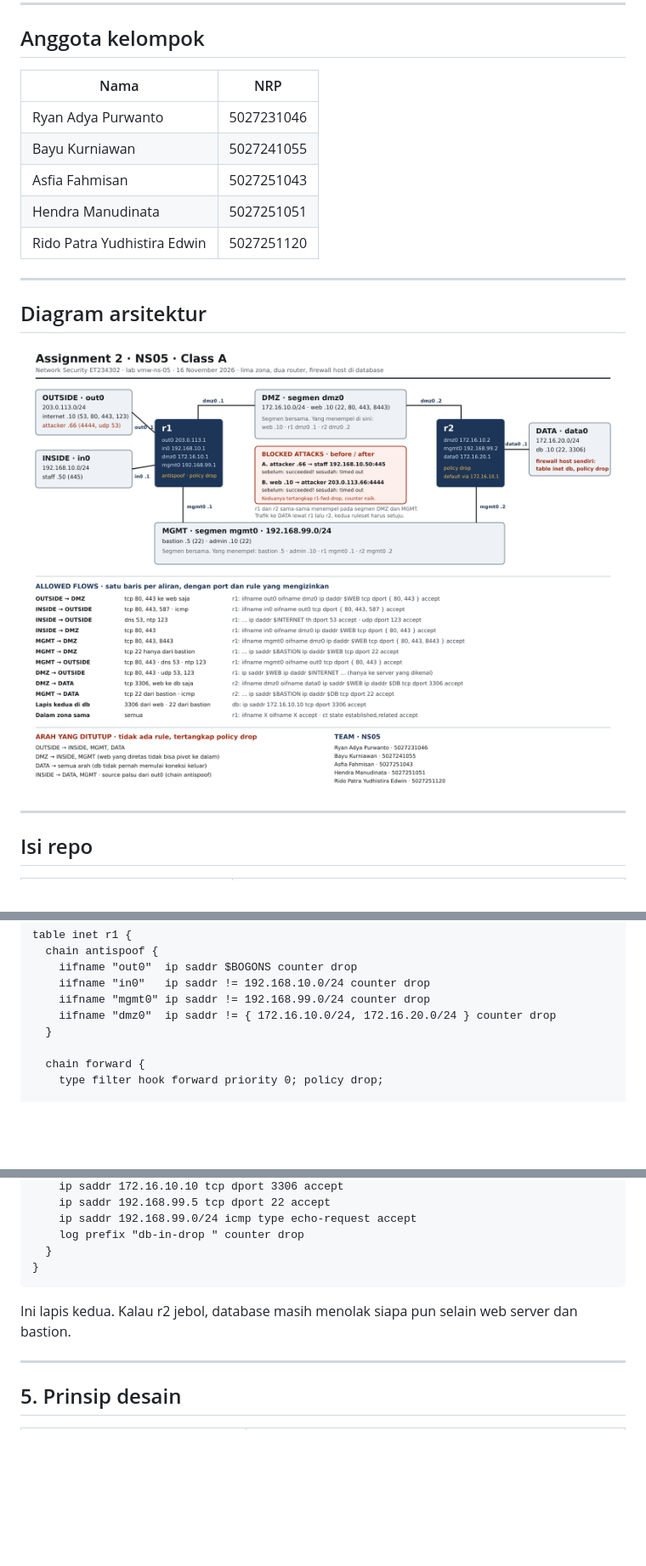
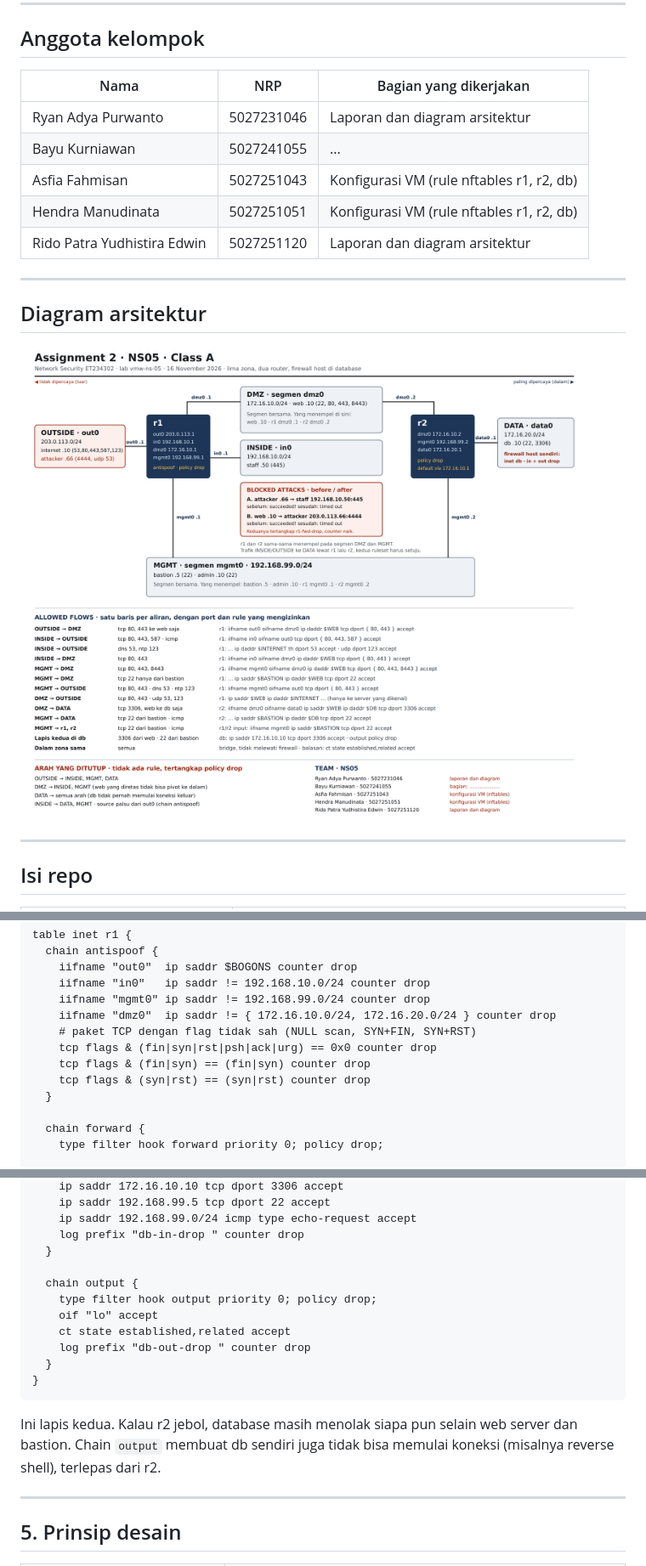
Before and after one commit to nightlurkr/kjk-assignment2, a Markdown page: README.md, 3 parts joined by grey strips. Shown at 85% size. Drawn GitHub-style; pictures changed too: diagram-arsitektur.png; blank space fills up the shorter version.

Commit message:
fix diagram layout, sync v4 rules, correct attack evidence, add member roles

````diff
--- a/README.md
+++ b/README.md
@@ -10,13 +10,13 @@ Dosen: Fuad Dary Rosyadi, S.Kom., M.Kom. dan Deka Julian Arrizki, S.Kom., M.Kom.
 
 ## Anggota kelompok
 
-| Nama | NRP |
-|---|---|
-| Ryan Adya Purwanto | 5027231046 |
-| Bayu Kurniawan | 5027241055 |
-| Asfia Fahmisan | 5027251043 |
-| Hendra Manudinata | 5027251051 |
-| Rido Patra Yudhistira Edwin | 5027251120 |
+| Nama | NRP | Bagian yang dikerjakan |
+|---|---|---|
+| Ryan Adya Purwanto | 5027231046 | Laporan dan diagram arsitektur |
+| Bayu Kurniawan | 5027241055 | ... |
+| Asfia Fahmisan | 5027251043 | Konfigurasi VM (rule nftables r1, r2, db) |
+| Hendra Manudinata | 5027251051 | Konfigurasi VM (rule nftables r1, r2, db) |
+| Rido Patra Yudhistira Edwin | 5027251120 | Laporan dan diagram arsitektur |
 
 ---
 
@@ -219,6 +219,10 @@ table inet r1 {
     iifname "in0"   ip saddr != 192.168.10.0/24 counter drop
     iifname "mgmt0" ip saddr != 192.168.99.0/24 counter drop
     iifname "dmz0"  ip saddr != { 172.16.10.0/24, 172.16.20.0/24 } counter drop
+    # paket TCP dengan flag tidak sah (NULL scan, SYN+FIN, SYN+RST)
+    tcp flags & (fin|syn|rst|psh|ack|urg) == 0x0 counter drop
+    tcp flags & (fin|syn) == (fin|syn) counter drop
+    tcp flags & (syn|rst) == (syn|rst) counter drop
   }
 
   chain forward {
@@ -334,10 +340,17 @@ table inet db {
     ip saddr 192.168.99.0/24 icmp type echo-request accept
     log prefix "db-in-drop " counter drop
   }
+
+  chain output {
+    type filter hook output priority 0; policy drop;
+    oif "lo" accept
+    ct state established,related accept
+    log prefix "db-out-drop " counter drop
+  }
 }
 ```
 
-Ini lapis kedua. Kalau r2 jebol, database masih menolak siapa pun selain web server dan bastion.
+Ini lapis kedua. Kalau r2 jebol, database masih menolak siapa pun selain web server dan bastion. Chain `output` membuat db sendiri juga tidak bisa memulai koneksi (misalnya reverse shell), terlepas dari r2.
 
 ---
 
````
Also changed, not shown: other parts of README.md (+17 -9 lines), 5 other files.
